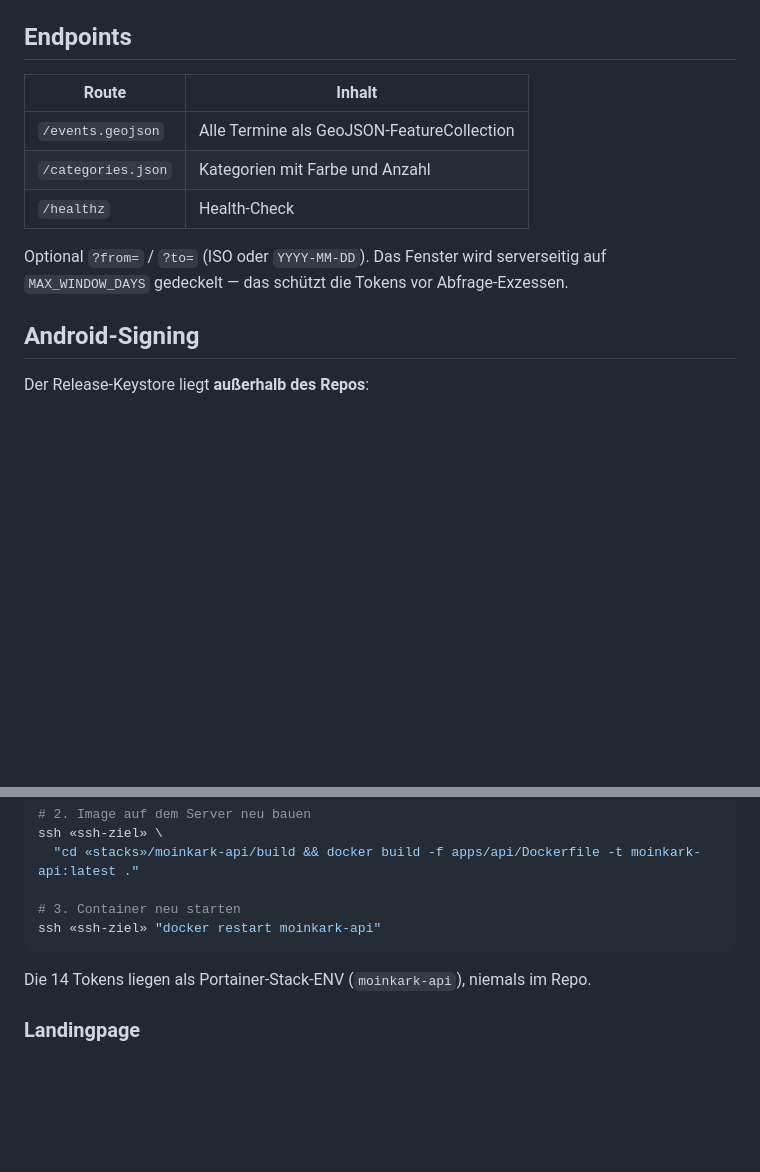
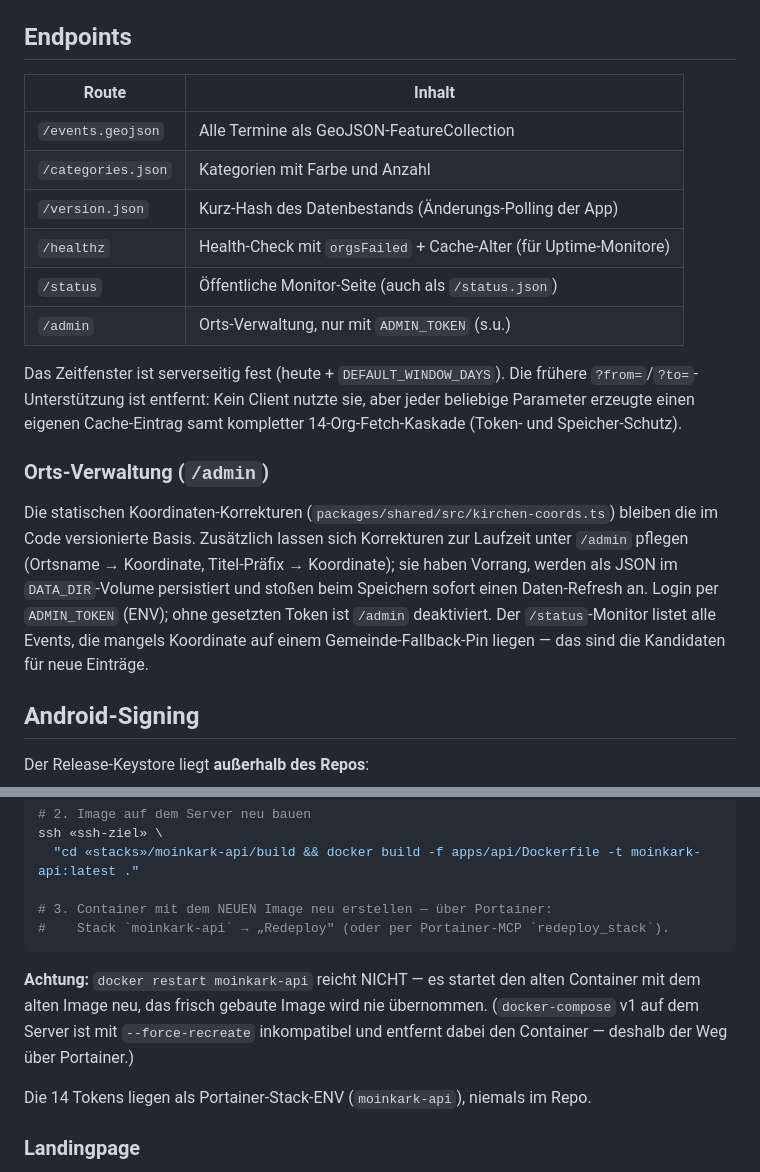
Before and after one commit to Revisor01/moin-kark, a Markdown page: README.md, 2 parts joined by grey strips. Drawn GitHub-style; blank space fills up the shorter version.

````diff
--- a/README.md
+++ b/README.md
@@ -88,14 +88,30 @@ Die App zieht ihre Daten aus der API. Für lokale Entwicklung die eigene Origin
 
 ## Endpoints
 
-| Route               | Inhalt                                              |
-|---------------------|-----------------------------------------------------|
-| `/events.geojson`   | Alle Termine als GeoJSON-FeatureCollection          |
-| `/categories.json`  | Kategorien mit Farbe und Anzahl                     |
-| `/healthz`          | Health-Check                                        |
+| Route               | Inhalt                                                            |
+|---------------------|-------------------------------------------------------------------|
+| `/events.geojson`   | Alle Termine als GeoJSON-FeatureCollection                        |
+| `/categories.json`  | Kategorien mit Farbe und Anzahl                                   |
+| `/version.json`     | Kurz-Hash des Datenbestands (Änderungs-Polling der App)           |
+| `/healthz`          | Health-Check mit `orgsFailed` + Cache-Alter (für Uptime-Monitore) |
+| `/status`           | Öffentliche Monitor-Seite (auch als `/status.json`)               |
+| `/admin`            | Orts-Verwaltung, nur mit `ADMIN_TOKEN` (s.u.)                     |
 
-Optional `?from=` / `?to=` (ISO oder `YYYY-MM-DD`). Das Fenster wird serverseitig
-auf `MAX_WINDOW_DAYS` gedeckelt — das schützt die Tokens vor Abfrage-Exzessen.
+Das Zeitfenster ist serverseitig fest (heute + `DEFAULT_WINDOW_DAYS`). Die frühere
+`?from=`/`?to=`-Unterstützung ist entfernt: Kein Client nutzte sie, aber jeder
+beliebige Parameter erzeugte einen eigenen Cache-Eintrag samt kompletter
+14-Org-Fetch-Kaskade (Token- und Speicher-Schutz).
+
+### Orts-Verwaltung (`/admin`)
+
+Die statischen Koordinaten-Korrekturen (`packages/shared/src/kirchen-coords.ts`)
+bleiben die im Code versionierte Basis. Zusätzlich lassen sich Korrekturen zur
+Laufzeit unter `/admin` pflegen (Ortsname → Koordinate, Titel-Präfix → Koordinate);
+sie haben Vorrang, werden als JSON im `DATA_DIR`-Volume persistiert und stoßen
+beim Speichern sofort einen Daten-Refresh an. Login per `ADMIN_TOKEN` (ENV);
+ohne gesetzten Token ist `/admin` deaktiviert. Der `/status`-Monitor listet alle
+Events, die mangels Koordinate auf einem Gemeinde-Fallback-Pin liegen — das sind
+die Kandidaten für neue Einträge.
 
 ## Android-Signing
 
@@ -235,9 +251,14 @@ rsync -az --delete --exclude node_modules --exclude .git --exclude .env \
 ssh «ssh-ziel» \
   "cd «stacks»/moinkark-api/build && docker build -f apps/api/Dockerfile -t moinkark-api:latest ."
 
-# 3. Container neu starten
-ssh «ssh-ziel» "docker restart moinkark-api"
+# 3. Container mit dem NEUEN Image neu erstellen — über Portainer:
+#    Stack `moinkark-api` → „Redeploy" (oder per Portainer-MCP `redeploy_stack`).
 ```
+
+**Achtung:** `docker restart moinkark-api` reicht NICHT — es startet den alten
+Container mit dem alten Image neu, das frisch gebaute Image wird nie übernommen.
+(`docker-compose` v1 auf dem Server ist mit `--force-recreate` inkompatibel und
+entfernt dabei den Container — deshalb der Weg über Portainer.)
 
 Die 14 Tokens liegen als Portainer-Stack-ENV (`moinkark-api`), niemals im Repo.
 
````
Also changed, not shown: CHANGELOG.md (+51 -0 lines).
